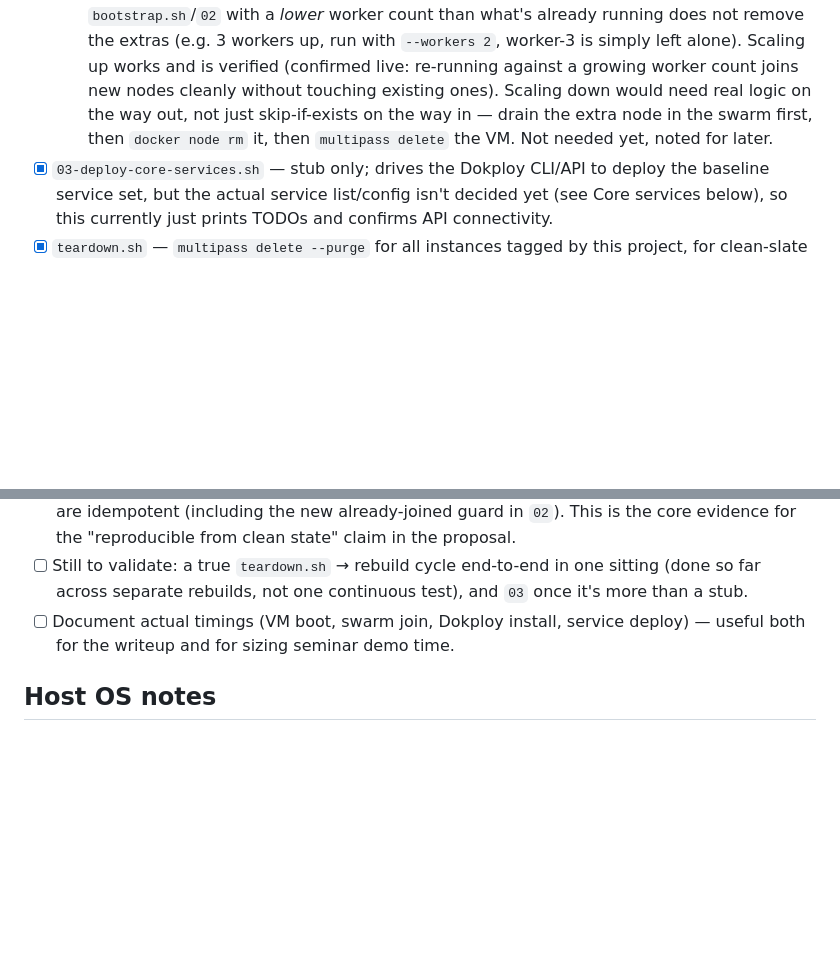
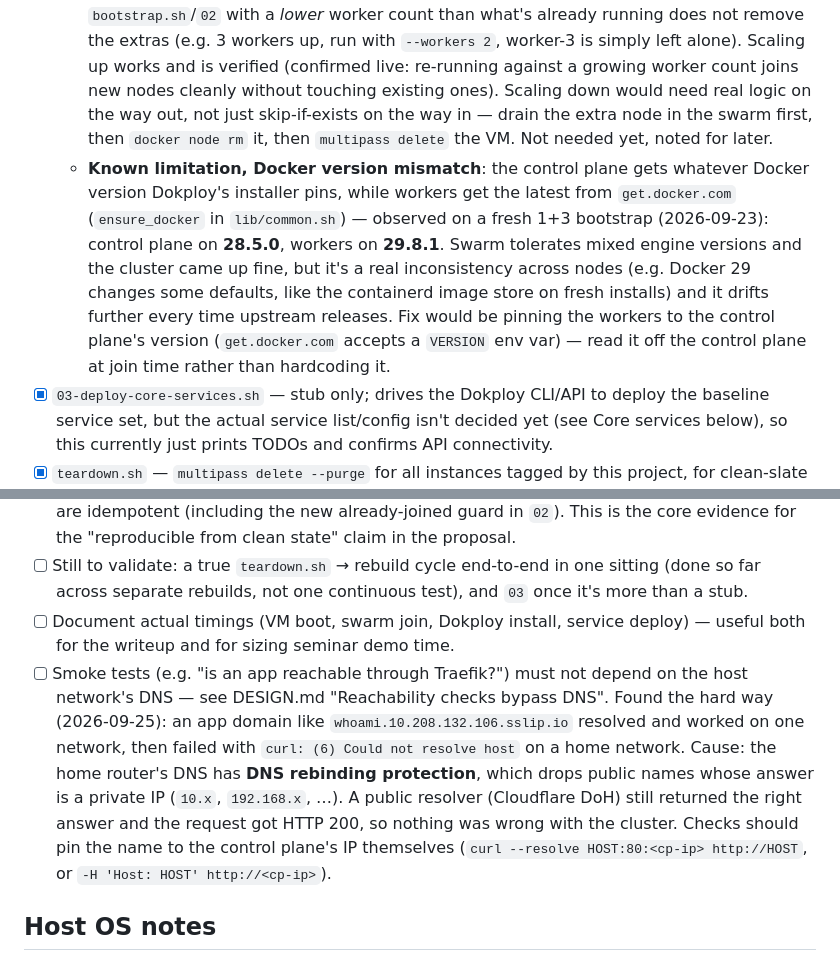
Before and after one commit to sammosios/dd2482-project, a Markdown page: PLAN.md, 2 parts joined by grey strips. Drawn GitHub-style; blank space fills up the shorter version.

```diff
--- a/PLAN.md
+++ b/PLAN.md
@@ -59,6 +59,7 @@ The phase split follows node role, not just "infra vs. auth": `00` gets the cont
 - [x] `01-dokploy-api-key.sh` — asserts Dokploy is already up (points back to `00` if not). Auto-provisions the admin account + API key via `.dokploy-admin.env` if present (see "Credential bootstrap" above); otherwise prints manual browser instructions, resumed via `--api-key <token>`. Either way, ends by verifying the key against `cluster.getNodes`.
 - [x] `02-launch-worker-vms.sh` — for each worker: launches the VM (skips if it exists), installs Docker (skips if already present), checks `docker info`'s `Swarm.LocalNodeState` and skips the join entirely if already `active` (this idempotency guard is a real fix — earlier versions would hit Docker Swarm's "already part of a swarm" error on any re-run against existing workers), otherwise fetches the join command from `cluster.addWorker`, rebuilds it against the control plane's real IP, and joins. Verifies via `docker node ls` at the end.
   - **Known limitation, scaling down**: this only ever loops `1..N` — re-running `bootstrap.sh`/`02` with a *lower* worker count than what's already running does not remove the extras (e.g. 3 workers up, run with `--workers 2`, worker-3 is simply left alone). Scaling up works and is verified (confirmed live: re-running against a growing worker count joins new nodes cleanly without touching existing ones). Scaling down would need real logic on the way out, not just skip-if-exists on the way in — drain the extra node in the swarm first, then `docker node rm` it, then `multipass delete` the VM. Not needed yet, noted for later.
+  - **Known limitation, Docker version mismatch**: the control plane gets whatever Docker version Dokploy's installer pins, while workers get the latest from `get.docker.com` (`ensure_docker` in `lib/common.sh`) — observed on a fresh 1+3 bootstrap (2026-09-23): control plane on **28.5.0**, workers on **29.8.1**. Swarm tolerates mixed engine versions and the cluster came up fine, but it's a real inconsistency across nodes (e.g. Docker 29 changes some defaults, like the containerd image store on fresh installs) and it drifts further every time upstream releases. Fix would be pinning the workers to the control plane's version (`get.docker.com` accepts a `VERSION` env var) — read it off the control plane at join time rather than hardcoding it.
 - [x] `03-deploy-core-services.sh` — stub only; drives the Dokploy CLI/API to deploy the baseline service set, but the actual service list/config isn't decided yet (see Core services below), so this currently just prints TODOs and confirms API connectivity.
 - [x] `teardown.sh` — `multipass delete --purge` for all instances tagged by this project, for clean-slate reproducibility testing. Prompts for confirmation unless run with `-y`.
 - [x] `bootstrap.sh` — chains 00→03. Worker count is mandatory: pass it (`./bootstrap.sh 3` or `./bootstrap.sh --workers 3`) or get prompted, with a rough estimate of how many workers this device could handle (`host_cpus`/`host_mem_gb`/`suggest_max_workers` in `lib/common.sh` — detects host CPU/RAM via `nproc`/`sysctl`, reserves ~2 cores/2GB for the host OS on top of what the control plane itself needs, divides the rest by one worker's footprint). Stops with clear instructions if `01` hits the manual credential step (see above) rather than pretending to finish.
@@ -90,6 +91,7 @@ Nice-to-have if time permits: object storage, message queue, observability stack
 - [x] Ran the full sequence (00 → 01 → 02) against a genuinely fresh Multipass/Dokploy instance (no prior admin account) with `.dokploy-admin.env` set — fully automated, no manual browser step needed. Re-ran `00`/`01`/`02` again against the already-running cluster and confirmed all three are idempotent (including the new already-joined guard in `02`). This is the core evidence for the "reproducible from clean state" claim in the proposal.
 - [ ] Still to validate: a true `teardown.sh` → rebuild cycle end-to-end in one sitting (done so far across separate rebuilds, not one continuous test), and `03` once it's more than a stub.
 - [ ] Document actual timings (VM boot, swarm join, Dokploy install, service deploy) — useful both for the writeup and for sizing seminar demo time.
+- [ ] Smoke tests (e.g. "is an app reachable through Traefik?") must not depend on the host network's DNS — see DESIGN.md "Reachability checks bypass DNS". Found the hard way (2026-09-25): an app domain like `whoami.10.208.132.106.sslip.io` resolved and worked on one network, then failed with `curl: (6) Could not resolve host` on a home network. Cause: the home router's DNS has **DNS rebinding protection**, which drops public names whose answer is a private IP (`10.x`, `192.168.x`, …). A public resolver (Cloudflare DoH) still returned the right answer and the request got HTTP 200, so nothing was wrong with the cluster. Checks should pin the name to the control plane's IP themselves (`curl --resolve HOST:80:<cp-ip> http://HOST`, or `-H 'Host: HOST' http://<cp-ip>`).
 
 ## Host OS notes
 
```
Also changed, not shown: DESIGN.md (added, +32 -0 lines).
